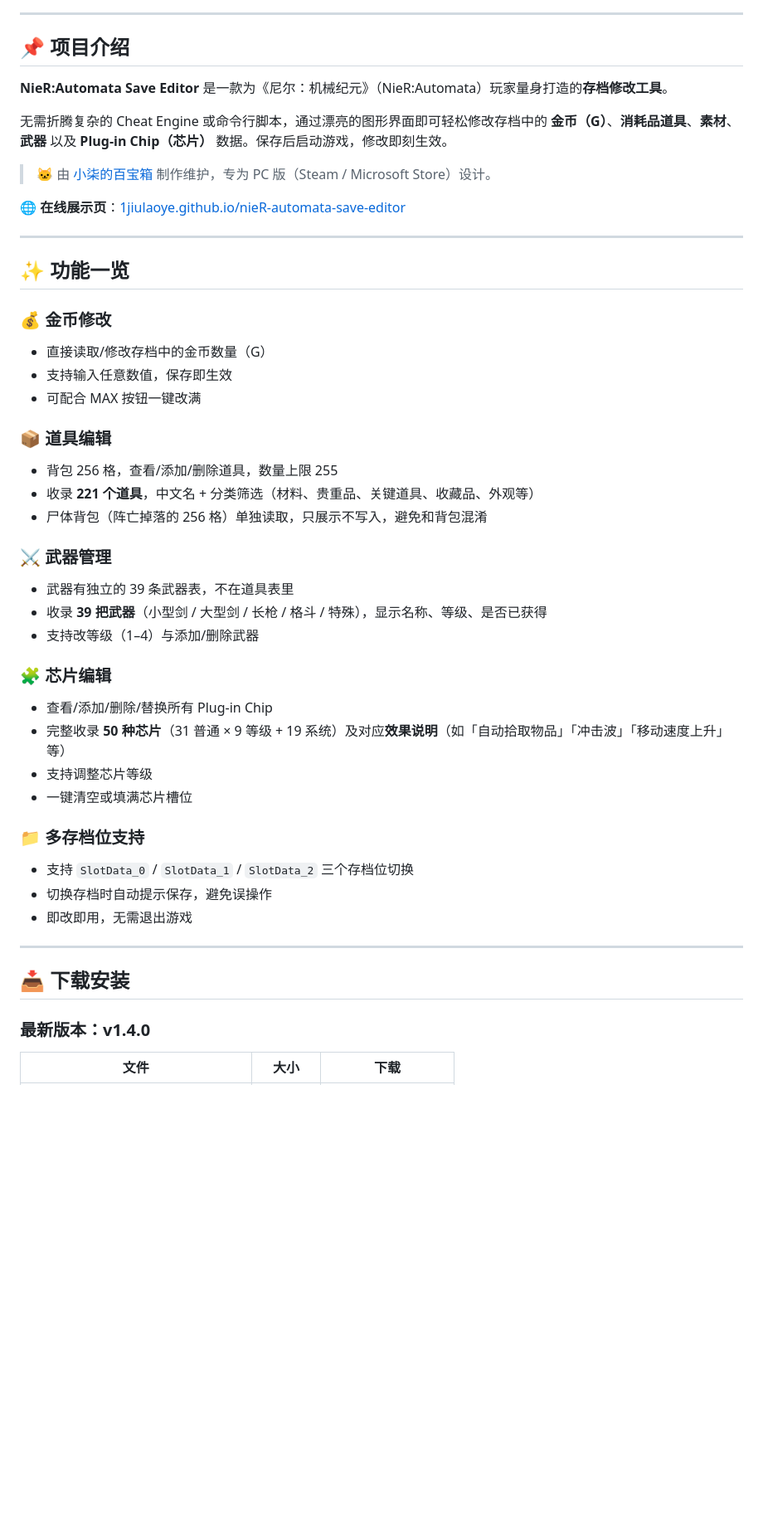
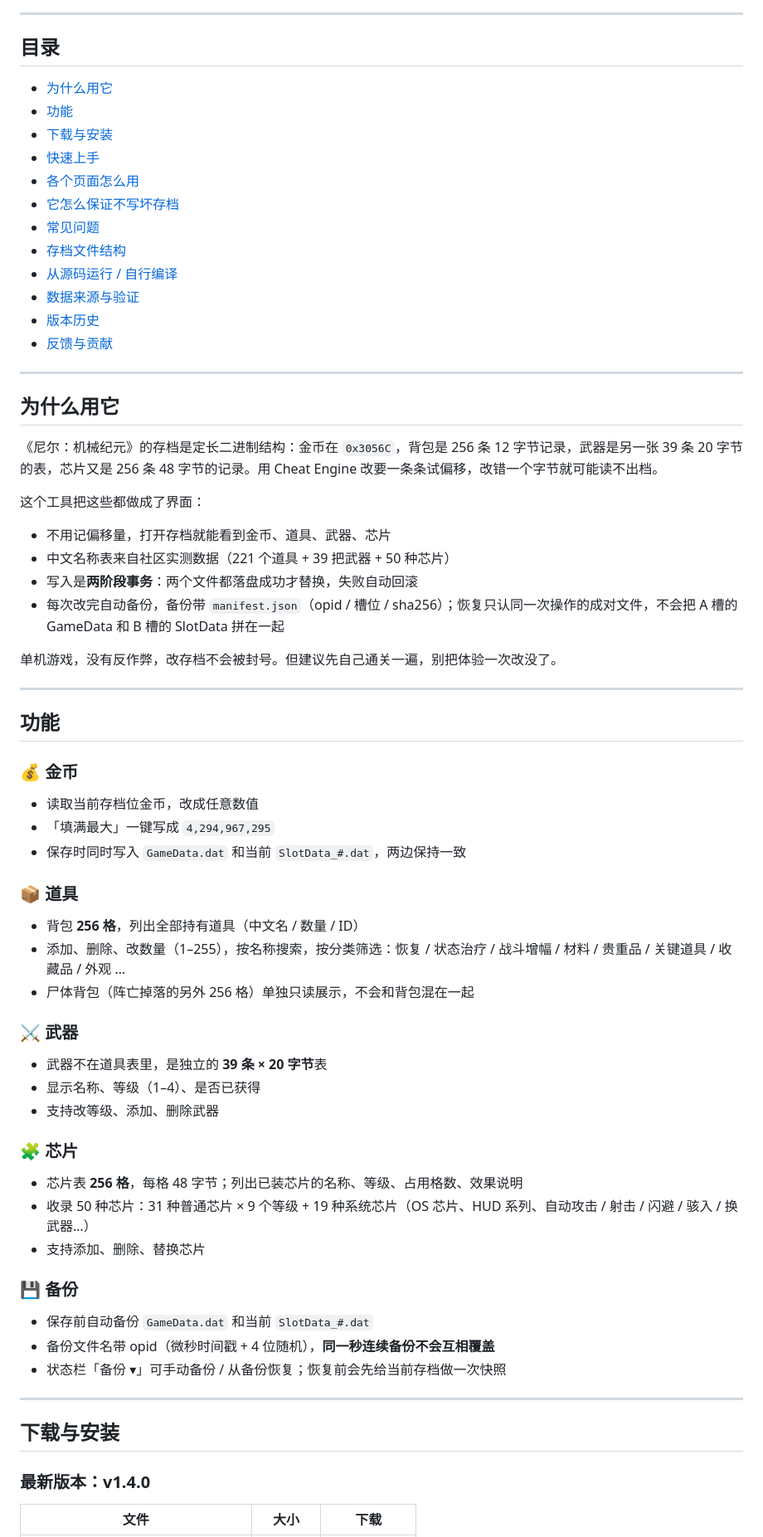
Before and after one commit to 1jiulaoye/nieR-automata-save-editor, a Markdown page: README.md, the part around one of its changes. Shown at 83% size. Drawn GitHub-style; blank space fills up the shorter version.

Commit message:
docs: README 重写为详细版（功能详解/安全机制/存档结构/编译说明/数据来源与验证）

```diff
--- a/README.md
+++ b/README.md
@@ -9,49 +11,68 @@
 
 ---
 
-## 📌 项目介绍
+## 目录
 
-**NieR:Automata Save Editor** 是一款为《尼尔：机械纪元》（NieR:Automata）玩家量身打造的**存档修改工具**。
-
-无需折腾复杂的 Cheat Engine 或命令行脚本，通过漂亮的图形界面即可轻松修改存档中的 **金币（G）**、**消耗品道具**、**素材**、**武器** 以及 **Plug-in Chip（芯片）** 数据。保存后启动游戏，修改即刻生效。
-
-> 🐱 由 [小柒的百宝箱](https://keaixiaoqi.cn) 制作维护，专为 PC 版（Steam / Microsoft Store）设计。
-
-🌐 **在线展示页**：[1jiulaoye.github.io/nieR-automata-save-editor](https://1jiulaoye.github.io/nieR-automata-save-editor/)
+- [为什么用它](#为什么用它)
+- [功能](#功能)
+- [下载与安装](#下载与安装)
+- [快速上手](#快速上手)
+- [各个页面怎么用](#各个页面怎么用)
+- [它怎么保证不写坏存档](#它怎么保证不写坏存档)
+- [常见问题](#常见问题)
+- [存档文件结构](#存档文件结构)
+- [从源码运行 / 自行编译](#从源码运行--自行编译)
+- [数据来源与验证](#数据来源与验证)
+- [版本历史](#版本历史)
+- [反馈与贡献](#反馈与贡献)
 
 ---
 
-## ✨ 功能一览
+## 为什么用它
 
-### 💰 金币修改
-- 直接读取/修改存档中的金币数量（G）
-- 支持输入任意数值，保存即生效
-- 可配合 MAX 按钮一键改满
+《尼尔：机械纪元》的存档是定长二进制结构：金币在 `0x3056C`，背包是 256 条 12 字节记录，武器是另一张 39 条 20 字节的表，芯片又是 256 条 48 字节的记录。用 Cheat Engine 改要一条条试偏移，改错一个字节就可能读不出档。
 
-### 📦 道具编辑
-- 背包 256 格，查看/添加/删除道具，数量上限 255
-- 收录 **221 个道具**，中文名 + 分类筛选（材料、贵重品、关键道具、收藏品、外观等）
-- 尸体背包（阵亡掉落的 256 格）单独读取，只展示不写入，避免和背包混淆
+这个工具把这些都做成了界面：
 
-### ⚔️ 武器管理
-- 武器有独立的 39 条武器表，不在道具表里
-- 收录 **39 把武器**（小型剑 / 大型剑 / 长枪 / 格斗 / 特殊），显示名称、等级、是否已获得
-- 支持改等级（1–4）与添加/删除武器
+- 不用记偏移量，打开存档就能看到金币、道具、武器、芯片
+- 中文名称表来自社区实测数据（221 个道具 + 39 把武器 + 50 种芯片）
+- 写入是**两阶段事务**：两个文件都落盘成功才替换，失败自动回滚
+- 每次改完自动备份，备份带 `manifest.json`（opid / 槽位 / sha256）；恢复只认同一次操作的成对文件，不会把 A 槽的 GameData 和 B 槽的 SlotData 拼在一起
 
-### 🧩 芯片编辑
-- 查看/添加/删除/替换所有 Plug-in Chip
-- 完整收录 **50 种芯片**（31 普通 × 9 等级 + 19 系统）及对应**效果说明**（如「自动拾取物品」「冲击波」「移动速度上升」等）
-- 支持调整芯片等级
-- 一键清空或填满芯片槽位
-
-### 📁 多存档位支持
-- 支持 `SlotData_0` / `SlotData_1` / `SlotData_2` 三个存档位切换
-- 切换存档时自动提示保存，避免误操作
-- 即改即用，无需退出游戏
+单机游戏，没有反作弊，改存档不会被封号。但建议先自己通关一遍，别把体验一次改没了。
 
 ---
 
-## 📥 下载安装
+## 功能
+
+### 💰 金币
+- 读取当前存档位金币，改成任意数值
+- 「填满最大」一键写成 `4,294,967,295`
+- 保存时同时写入 `GameData.dat` 和当前 `SlotData_#.dat`，两边保持一致
+
+### 📦 道具
+- 背包 **256 格**，列出全部持有道具（中文名 / 数量 / ID）
+- 添加、删除、改数量（1–255），按名称搜索，按分类筛选：恢复 / 状态治疗 / 战斗增幅 / 材料 / 贵重品 / 关键道具 / 收藏品 / 外观 …
+- 尸体背包（阵亡掉落的另外 256 格）单独只读展示，不会和背包混在一起
+
+### ⚔️ 武器
+- 武器不在道具表里，是独立的 **39 条 × 20 字节**表
+- 显示名称、等级（1–4）、是否已获得
+- 支持改等级、添加、删除武器
+
+### 🧩 芯片
+- 芯片表 **256 格**，每格 48 字节；列出已装芯片的名称、等级、占用格数、效果说明
+- 收录 50 种芯片：31 种普通芯片 × 9 个等级 + 19 种系统芯片（OS 芯片、HUD 系列、自动攻击 / 射击 / 闪避 / 骇入 / 换武器…）
+- 支持添加、删除、替换芯片
+
+### 💾 备份
+- 保存前自动备份 `GameData.dat` 和当前 `SlotData_#.dat`
+- 备份文件名带 opid（微秒时间戳 + 4 位随机），**同一秒连续备份不会互相覆盖**
+- 状态栏「备份 ▾」可手动备份 / 从备份恢复；恢复前会先给当前存档做一次快照
+
+---
+
+## 下载与安装
 
 ### 最新版本：v1.4.0
 
```
Also changed, not shown: other parts of README.md (+194 -146 lines).
